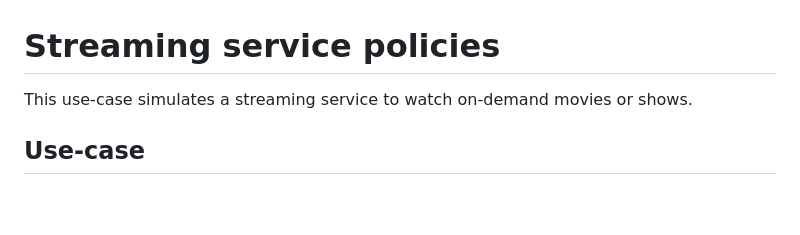
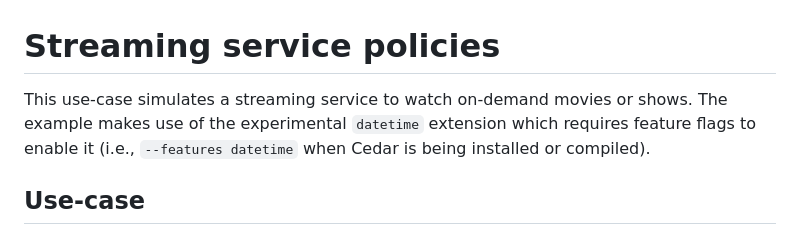
Before and after one commit to cedar-policy/cedar-examples, a Markdown page: cedar-example-use-cases/streaming_service/README.md, the part around the change. GitHub-like rendering; blank space fills up the shorter version.

Commit message:
Add feature flag clarification
Signed-off-by: Adrian Palacios <accorell@amazon.com>

```diff
--- a/cedar-example-use-cases/streaming_service/README.md
+++ b/cedar-example-use-cases/streaming_service/README.md
@@ -1,6 +1,7 @@
 # Streaming service policies
 
 This use-case simulates a streaming service to watch on-demand movies or shows.
+The example makes use of the experimental `datetime` extension which requires feature flags to enable it (i.e., `--features datetime` when Cedar is being installed or compiled).
 
 ## Use-case
 
```
